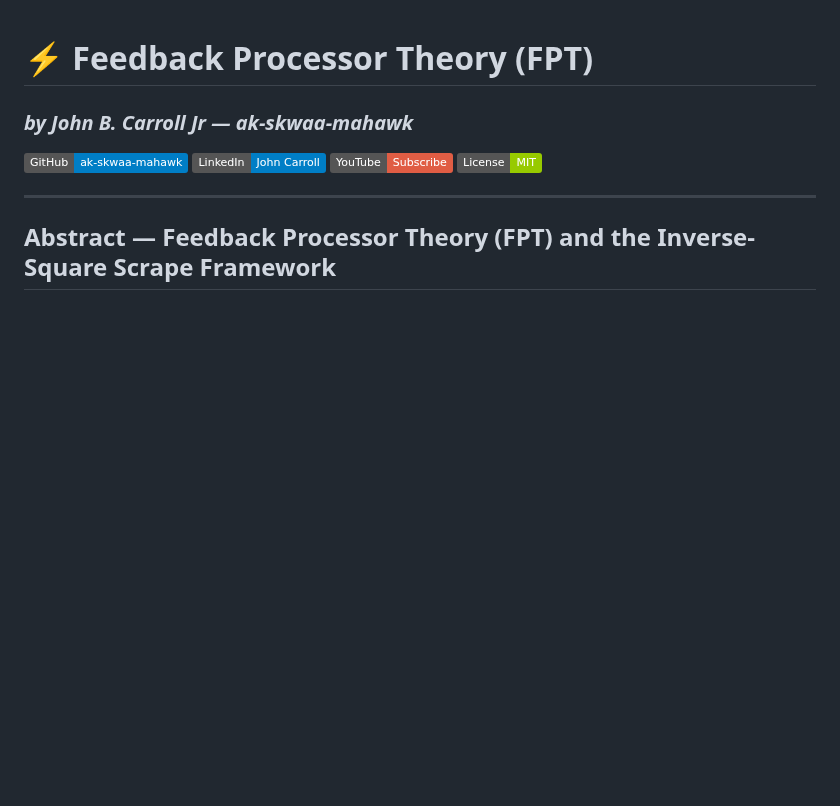
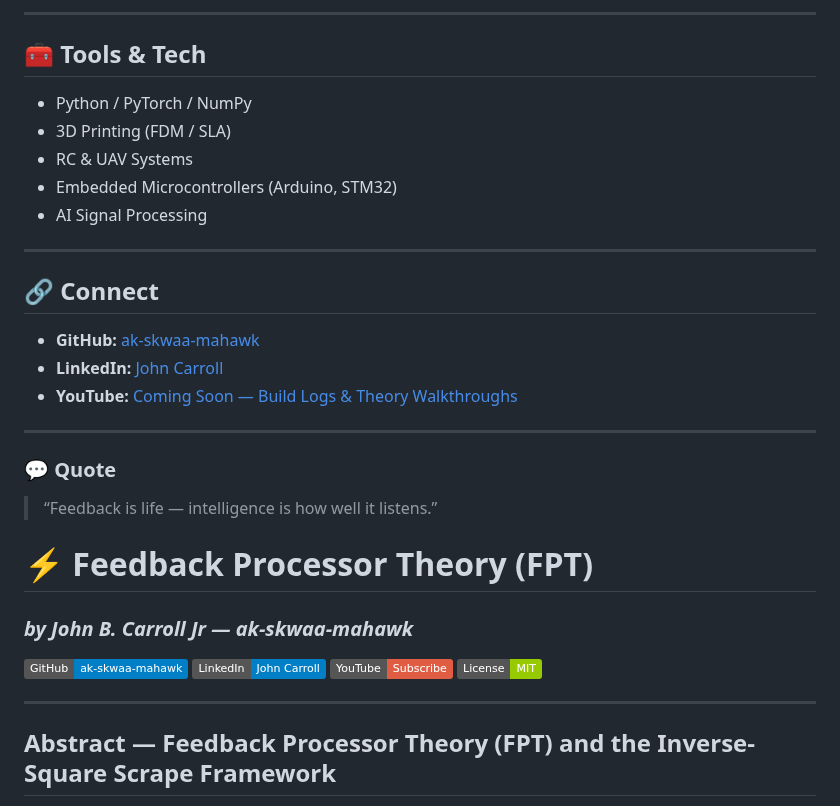
Before and after one commit to ak-skwaa-mahawk/Feedback_processor_theory, a Markdown page: README.md, the part around one of its changes. Rendered like a GitHub page; badges without logos; blank space fills up the shorter version.

```diff
--- a/README.md
+++ b/README.md
@@ -1,3 +71,23 @@
+---
+
+## 🧰 Tools & Tech
+- Python / PyTorch / NumPy
+- 3D Printing (FDM / SLA)
+- RC & UAV Systems
+- Embedded Microcontrollers (Arduino, STM32)
+- AI Signal Processing
+
+---
+
+## 🔗 Connect
+- **GitHub:** [ak-skwaa-mahawk](https://github.com/ak-skwaa-mahawk)
+- **LinkedIn:** [John Carroll](https://www.linkedin.com/in/john-carroll-67a14a378)
+- **YouTube:** [Coming Soon — Build Logs & Theory Walkthroughs](#)
+
+---
+
+### 💬 Quote
+> “Feedback is life — intelligence is how well it listens.”
 # ⚡ Feedback Processor Theory (FPT)
 ### _by John B. Carroll Jr — ak-skwaa-mahawk_
 
```
Also changed, not shown: other parts of README.md (+70 -0 lines).
